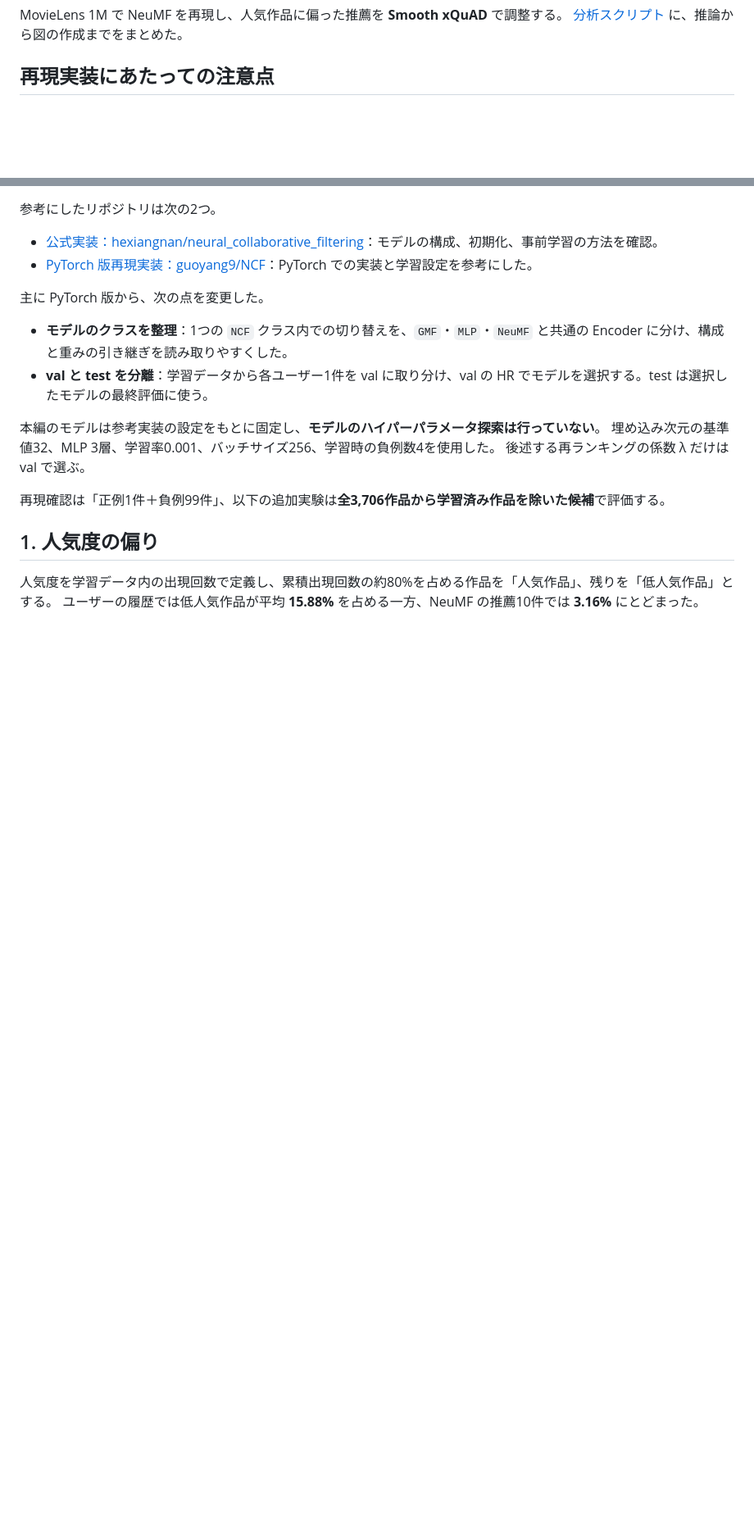
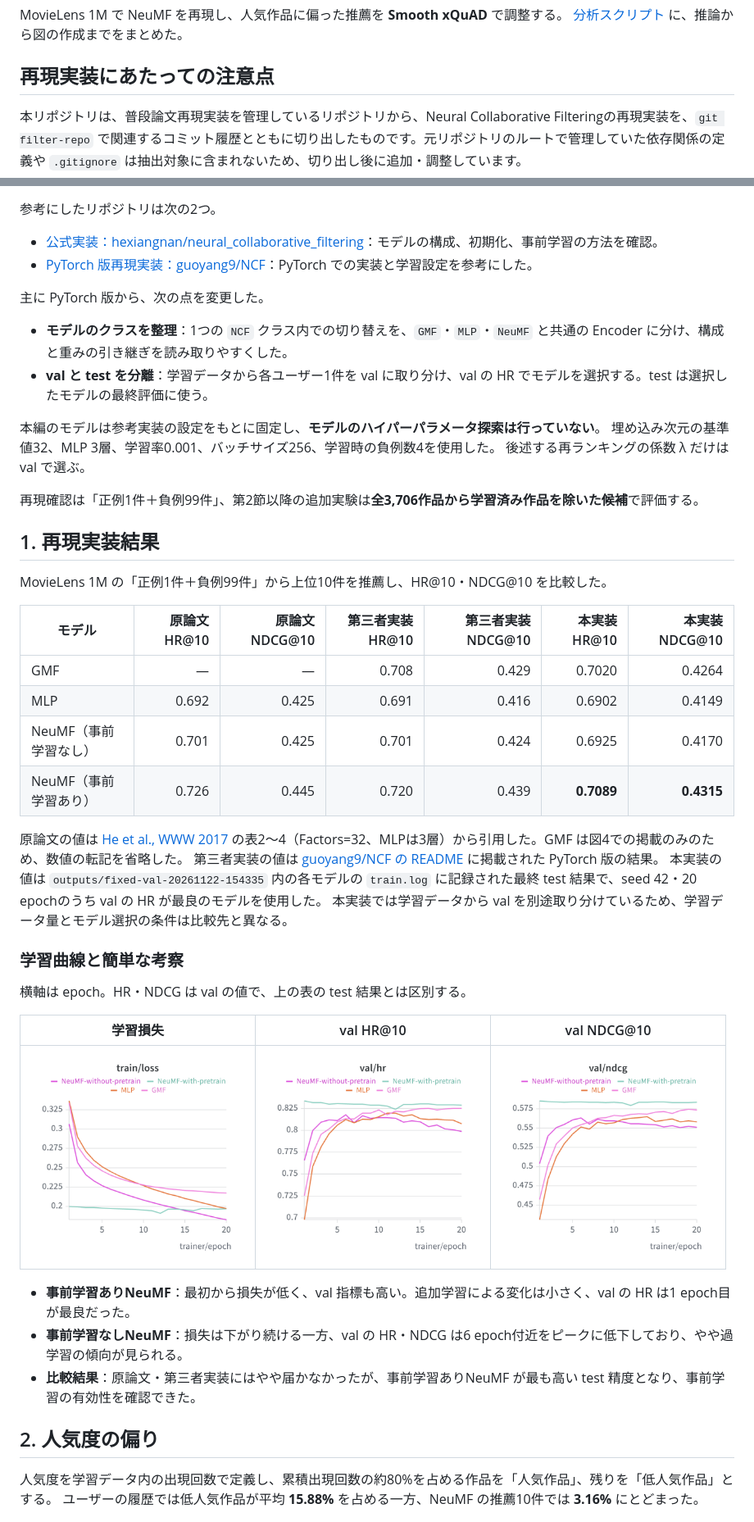
Before and after one commit to Kenta1714/neural-collaborative-filtering-reproduction, a Markdown page: README.md, 2 parts joined by grey strips. Shown at 82% size. Drawn GitHub-style; pictures changed too: docs/train_loss.png (added), docs/val_hr.png (added), docs/val_ndcg.png (added); blank space fills up the shorter version.

Commit message:
docs(readme): 実行結果と学習曲線をreadmeに追記

```diff
--- a/README.md
+++ b/README.md
@@ -4,6 +4,8 @@ MovieLens 1M で NeuMF を再現し、人気作品に偏った推薦を **Smooth
 [分析スクリプト](popularity_reranking/neumf_popularity_bias.py) に、推論から図の作成までをまとめた。
 
 ## 再現実装にあたっての注意点
+
+本リポジトリは、普段論文再現実装を管理しているリポジトリから、Neural Collaborative Filteringの再現実装を、`git filter-repo` で関連するコミット履歴とともに切り出したものです。元リポジトリのルートで管理していた依存関係の定義や `.gitignore` は抽出対象に含まれないため、切り出し後に追加・調整しています。
 
 参考にしたリポジトリは次の2つ。
 
@@ -19,9 +21,37 @@ MovieLens 1M で NeuMF を再現し、人気作品に偏った推薦を **Smooth
 埋め込み次元の基準値32、MLP 3層、学習率0.001、バッチサイズ256、学習時の負例数4を使用した。
 後述する再ランキングの係数 λ だけは val で選ぶ。
 
-再現確認は「正例1件＋負例99件」、以下の追加実験は**全3,706作品から学習済み作品を除いた候補**で評価する。
+再現確認は「正例1件＋負例99件」、第2節以降の追加実験は**全3,706作品から学習済み作品を除いた候補**で評価する。
 
-## 1. 人気度の偏り
+## 1. 再現実装結果
+
+MovieLens 1M の「正例1件＋負例99件」から上位10件を推薦し、HR@10・NDCG@10 を比較した。
+
+| モデル | 原論文 HR@10 | 原論文 NDCG@10 | 第三者実装 HR@10 | 第三者実装 NDCG@10 | 本実装 HR@10 | 本実装 NDCG@10 |
+| --- | ---: | ---: | ---: | ---: | ---: | ---: |
+| GMF | — | — | 0.708 | 0.429 | 0.7020 | 0.4264 |
+| MLP | 0.692 | 0.425 | 0.691 | 0.416 | 0.6902 | 0.4149 |
+| NeuMF（事前学習なし） | 0.701 | 0.425 | 0.701 | 0.424 | 0.6925 | 0.4170 |
+| NeuMF（事前学習あり） | 0.726 | 0.445 | 0.720 | 0.439 | **0.7089** | **0.4315** |
+
+原論文の値は [He et al., WWW 2017](https://arxiv.org/pdf/1708.05031) の表2〜4（Factors=32、MLPは3層）から引用した。GMF は図4での掲載のみのため、数値の転記を省略した。
+第三者実装の値は [guoyang9/NCF の README](https://github.com/guoyang9/NCF#readme) に掲載された PyTorch 版の結果。
+本実装の値は `outputs/fixed-val-20261122-154335` 内の各モデルの `train.log` に記録された最終 test 結果で、seed 42・20 epochのうち val の HR が最良のモデルを使用した。
+本実装では学習データから val を別途取り分けているため、学習データ量とモデル選択の条件は比較先と異なる。
+
+### 学習曲線と簡単な考察
+
+横軸は epoch。HR・NDCG は val の値で、上の表の test 結果とは区別する。
+
+| 学習損失 | val HR@10 | val NDCG@10 |
+| --- | --- | --- |
+| <img src="docs/train_loss.png" alt="各モデルの学習損失" width="260"> | <img src="docs/val_hr.png" alt="各モデルの検証用HR@10" width="260"> | <img src="docs/val_ndcg.png" alt="各モデルの検証用NDCG@10" width="260"> |
+
+- **事前学習ありNeuMF**：最初から損失が低く、val 指標も高い。追加学習による変化は小さく、val の HR は1 epoch目が最良だった。
+- **事前学習なしNeuMF**：損失は下がり続ける一方、val の HR・NDCG は6 epoch付近をピークに低下しており、やや過学習の傾向が見られる。
+- **比較結果**：原論文・第三者実装にはやや届かなかったが、事前学習ありNeuMF が最も高い test 精度となり、事前学習の有効性を確認できた。
+
+## 2. 人気度の偏り
 
 人気度を学習データ内の出現回数で定義し、累積出現回数の約80%を占める作品を「人気作品」、残りを「低人気作品」とする。
 ユーザーの履歴では低人気作品が平均 **15.88%** を占める一方、NeuMF の推薦10件では **3.16%** にとどまった。
```
Also changed, not shown: other parts of README.md (+2 -2 lines).
